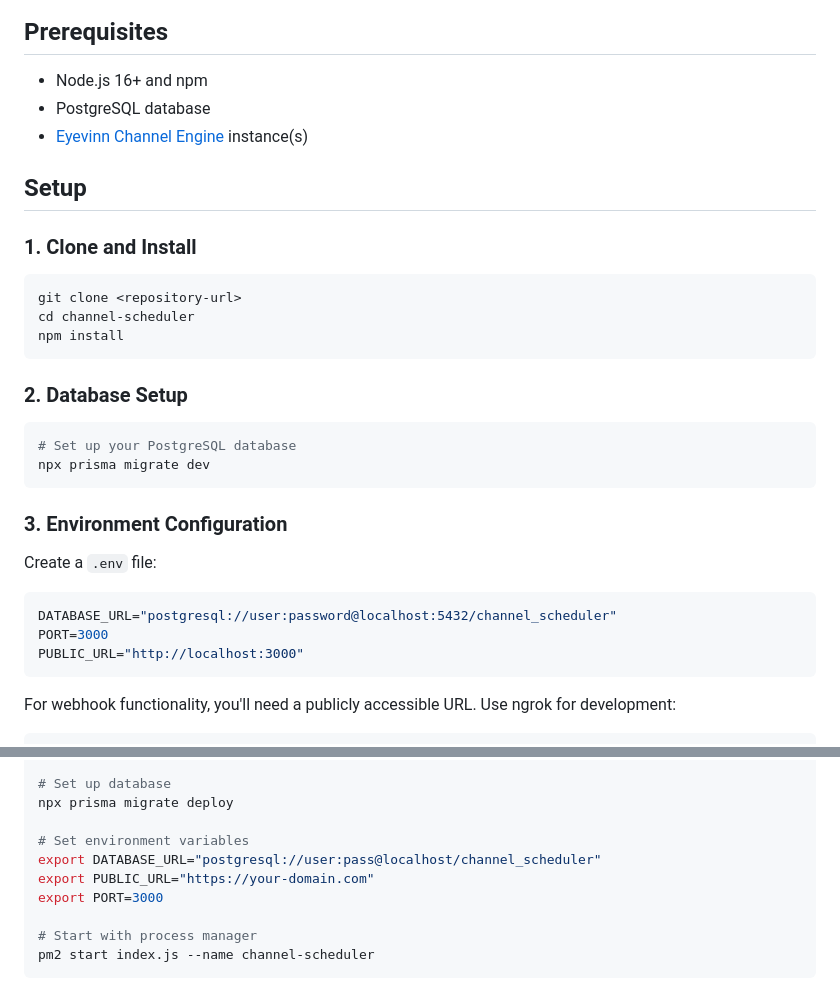
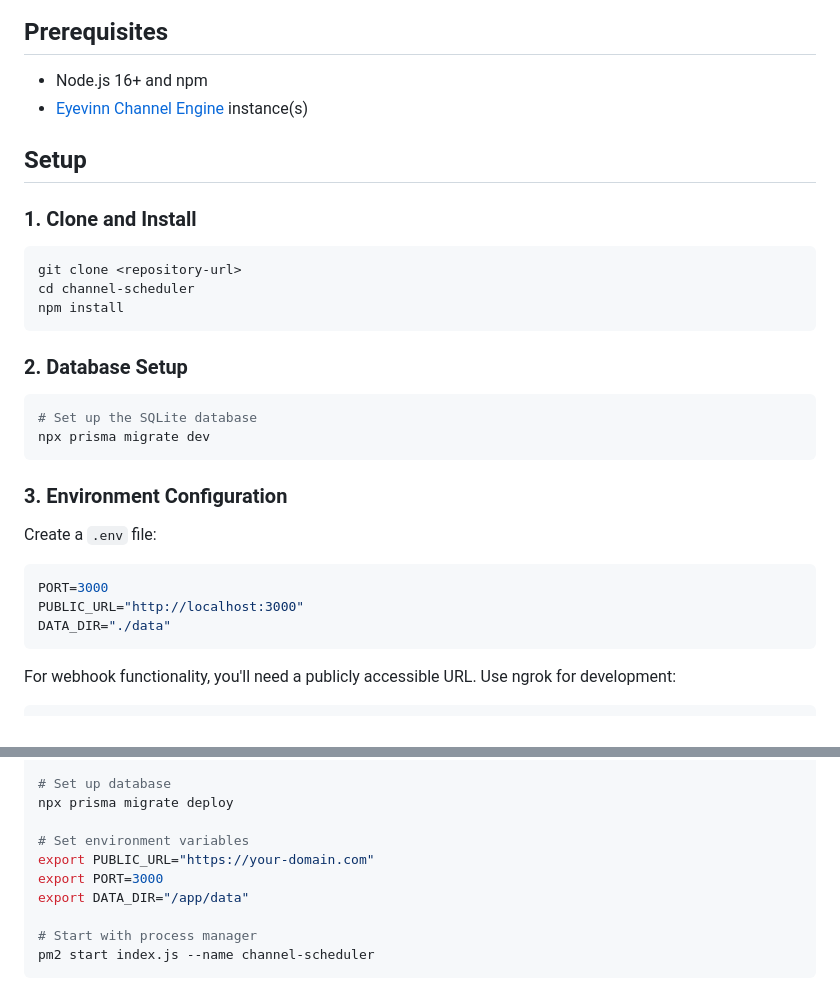
Before and after one commit to eyevinn-osaas/channel-scheduler, a Markdown page: README.md, 2 parts joined by grey strips. GitHub-like rendering.

Commit message:
Remove PostgreSQL references from README, update to reflect SQLite-only support
🤖 Generated with [Claude Code](https://claude.ai/code)

Co-Authored-By: Claude <noreply@anthropic.com>

````diff
--- a/README.md
+++ b/README.md
@@ -16,7 +16,6 @@ A web-based interface for scheduling and managing video content for [Eyevinn Cha
 ## Prerequisites
 
 - Node.js 16+ and npm
-- PostgreSQL database
 - [Eyevinn Channel Engine](https://www.osaas.io/services/channel-engine) instance(s)
 
 ## Setup
@@ -32,7 +31,7 @@ npm install
 ### 2. Database Setup
 
 ```bash
-# Set up your PostgreSQL database
+# Set up the SQLite database
 npx prisma migrate dev
 ```
 
@@ -41,9 +40,9 @@ npx prisma migrate dev
 Create a `.env` file:
 
 ```env
-DATABASE_URL="postgresql://user:password@localhost:5432/channel_scheduler"
 PORT=3000
 PUBLIC_URL="http://localhost:3000"
+DATA_DIR="./data"
 ```
 
 For webhook functionality, you'll need a publicly accessible URL. Use ngrok for development:
@@ -269,9 +268,9 @@ npm install
 npx prisma migrate deploy
 
 # Set environment variables
-export DATABASE_URL="postgresql://user:pass@localhost/channel_scheduler"
 export PUBLIC_URL="https://your-domain.com"
 export PORT=3000
+export DATA_DIR="/app/data"
 
 # Start with process manager
 pm2 start index.js --name channel-scheduler
````
